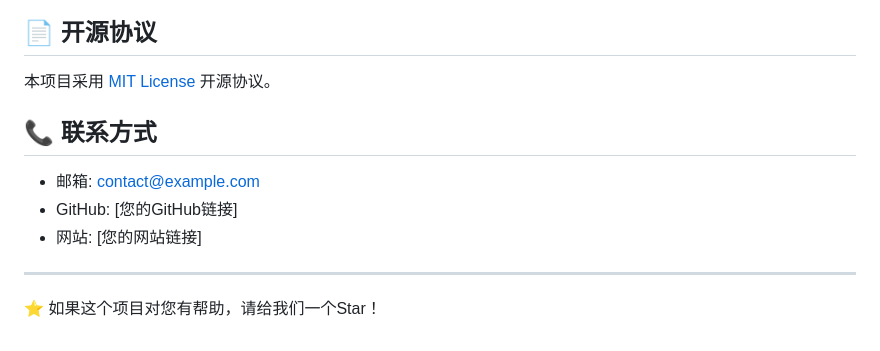
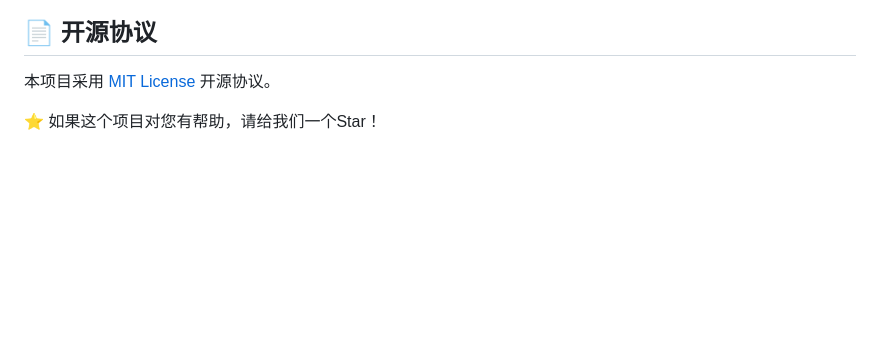
Before and after one commit to lotusassuotou/Free-online-editing-website, a Markdown page: README.md, the part around the change. Rendered like a GitHub page; blank space fills up the shorter version.

```diff
--- a/README.md
+++ b/README.md
@@ -199,12 +199,5 @@ npm run preview
 
 本项目采用 [MIT License](LICENSE) 开源协议。
 
-## 📞 联系方式
-
-- 邮箱: contact@example.com
-- GitHub: [您的GitHub链接]
-- 网站: [您的网站链接]
-
----
 
 ⭐ 如果这个项目对您有帮助，请给我们一个Star！
```
